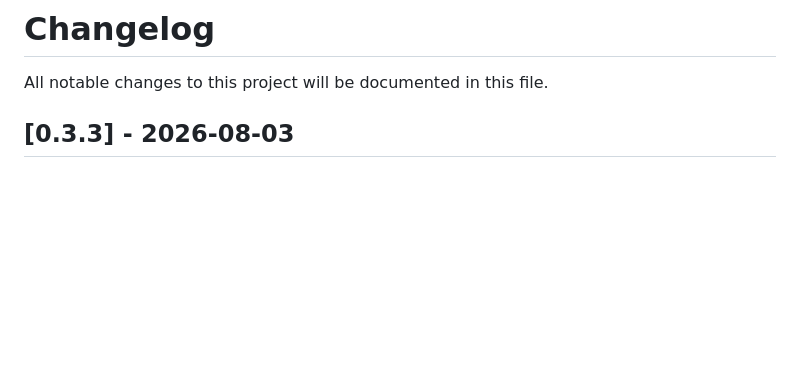
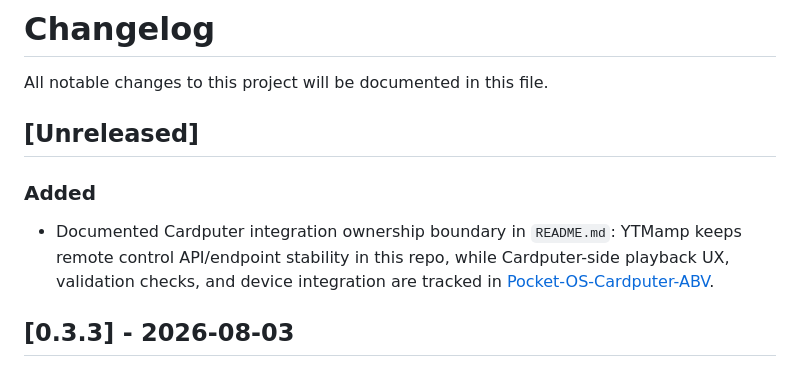
Before and after one commit to markoblogo/YTMamp, a Markdown page: CHANGELOG.md, the part around the change. Drawn GitHub-style; blank space fills up the shorter version.

Commit message:
docs: add unreleased cardputer integration ownership note

```diff
--- a/CHANGELOG.md
+++ b/CHANGELOG.md
@@ -1,6 +1,10 @@
 # Changelog
 
 All notable changes to this project will be documented in this file.
+
+## [Unreleased]
+### Added
+- Documented Cardputer integration ownership boundary in `README.md`: YTMamp keeps remote control API/endpoint stability in this repo, while Cardputer-side playback UX, validation checks, and device integration are tracked in [Pocket-OS-Cardputer-ABV](https://github.com/markoblogo/Pocket-OS-Cardputer-ABV).
 
 ## [0.3.3] - 2026-08-03
 ### Added
```
